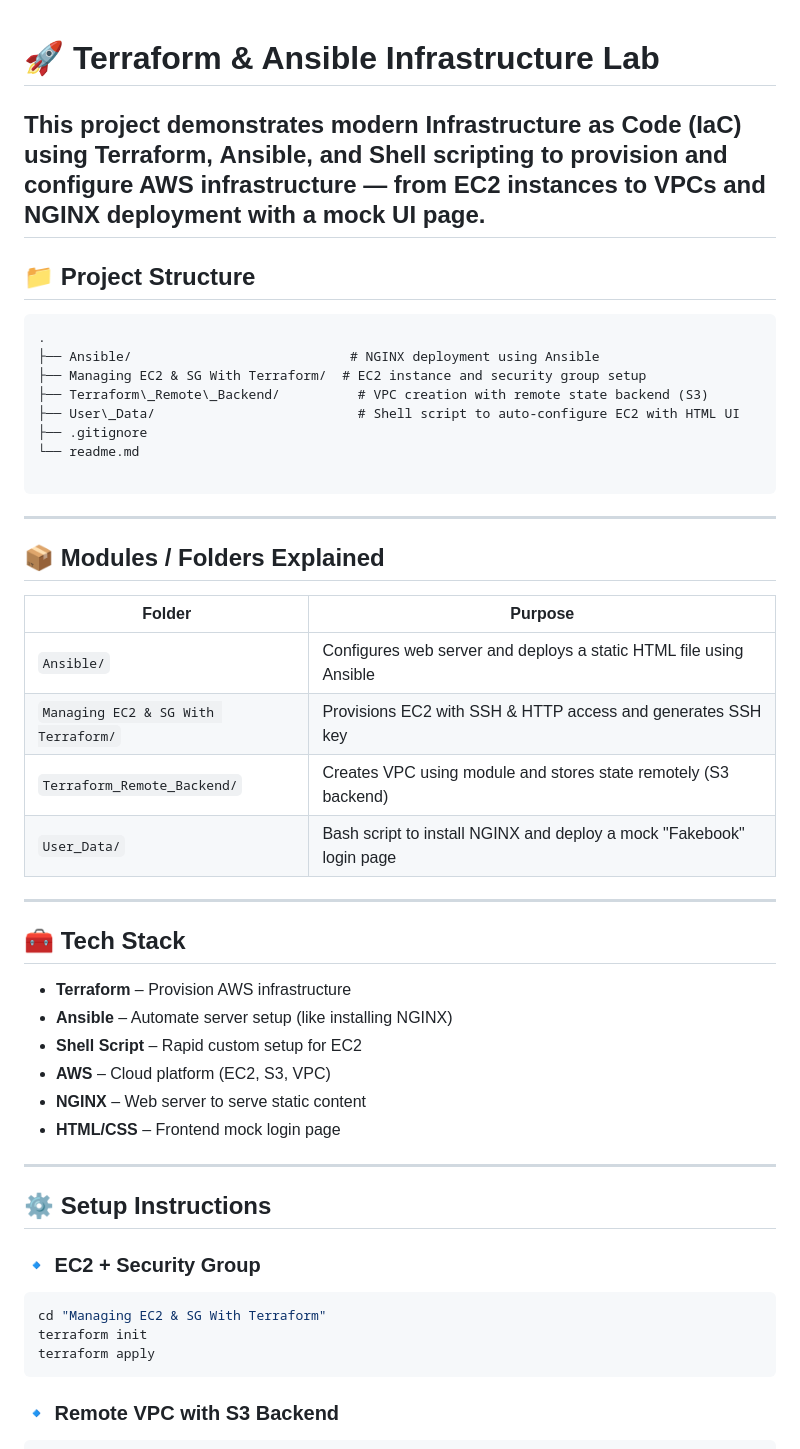
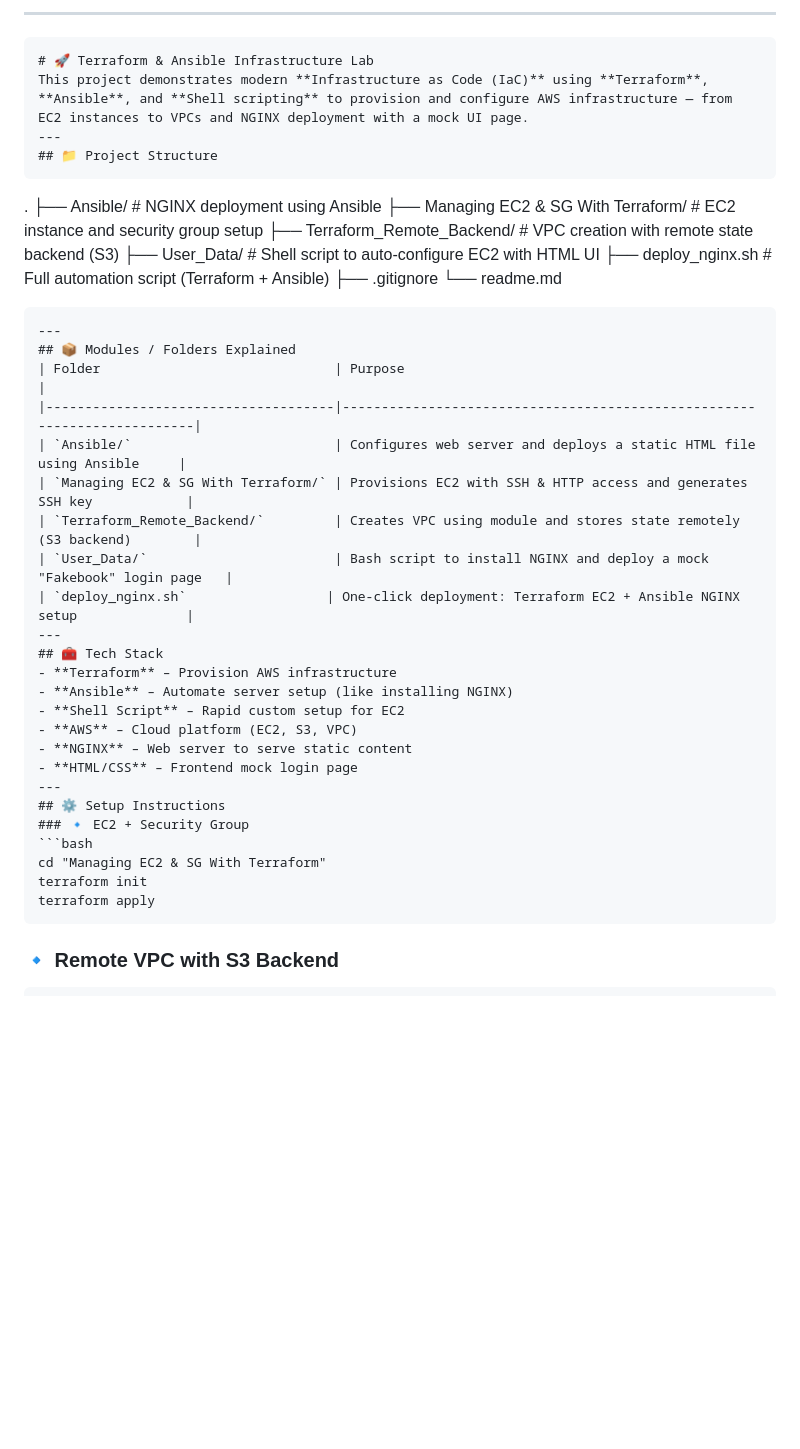
Before and after one commit to Shaikhabdulh/Infrastructure-as-Code-Terraform-Ansible-Docker, a Markdown page: readme.md, the part around the change printed below. GitHub-like rendering; blank space fills up the shorter version.

`````diff
--- a/readme.md
+++ b/readme.md
@@ -1,17 +1,18 @@
+---
+```markdown
 # 🚀 Terraform & Ansible Infrastructure Lab
 This project demonstrates modern **Infrastructure as Code (IaC)** using **Terraform**, **Ansible**, and **Shell scripting** to provision and configure AWS infrastructure — from EC2 instances to VPCs and NGINX deployment with a mock UI page.
 ---
 ## 📁 Project Structure
-
 ```
 .
 ├── Ansible/                            # NGINX deployment using Ansible
 ├── Managing EC2 & SG With Terraform/  # EC2 instance and security group setup
 ├── Terraform\_Remote\_Backend/          # VPC creation with remote state backend (S3)
-├── User\_Data/                          # Shell script to auto-configure EC2 with HTML UI
+├── User\_Data/                         # Shell script to auto-configure EC2 with HTML UI
+├── deploy\_nginx.sh                    # Full automation script (Terraform + Ansible)
 ├── .gitignore
 └── readme.md
-
 ````
 ---
 ## 📦 Modules / Folders Explained
@@ -21,6 +22,7 @@ This project demonstrates modern **Infrastructure as Code (IaC)** using **Terraf
 | `Managing EC2 & SG With Terraform/` | Provisions EC2 with SSH & HTTP access and generates SSH key            |
 | `Terraform_Remote_Backend/`         | Creates VPC using module and stores state remotely (S3 backend)        |
 | `User_Data/`                        | Bash script to install NGINX and deploy a mock "Fakebook" login page   |
+| `deploy_nginx.sh`                  | One-click deployment: Terraform EC2 + Ansible NGINX setup              |
 ---
 ## 🧰 Tech Stack
 - **Terraform** – Provision AWS infrastructure
@@ -36,7 +38,7 @@ This project demonstrates modern **Infrastructure as Code (IaC)** using **Terraf
 cd "Managing EC2 & SG With Terraform"
 terraform init
 terraform apply
-```
+````
 ### 🔹 Remote VPC with S3 Backend
 ```bash
 cd "Terraform_Remote_Backend"
`````
Also changed, not shown: other parts of readme.md (+32 -5 lines).
